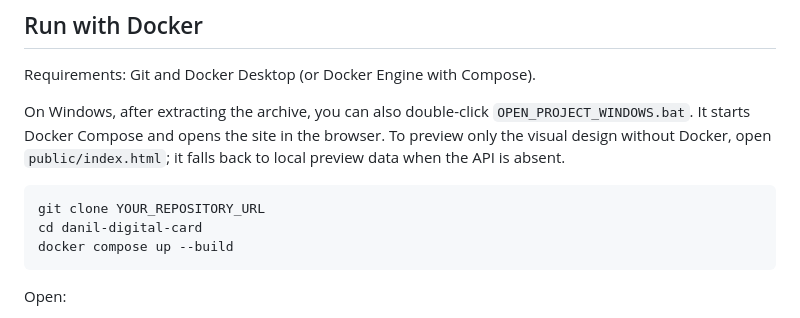
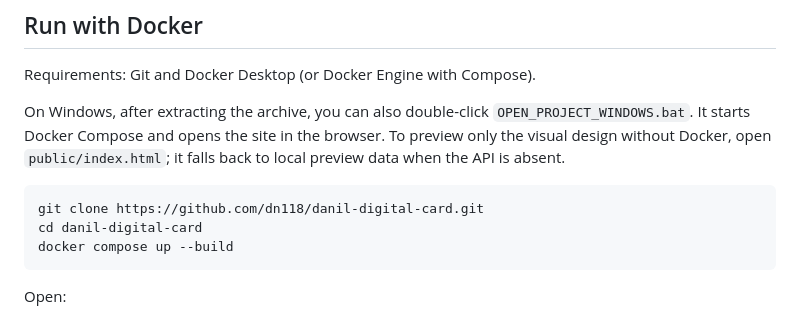
Before and after one commit to dn118/danil-digital-card, a Markdown page: README.md, the part around the change. Rendered like a GitHub page.

Commit message:
fix: use verified repository links

````diff
--- a/README.md
+++ b/README.md
@@ -45,7 +45,7 @@ browser. To preview only the visual design without Docker, open
 `public/index.html`; it falls back to local preview data when the API is absent.
 
 ```bash
-git clone YOUR_REPOSITORY_URL
+git clone https://github.com/dn118/danil-digital-card.git
 cd danil-digital-card
 docker compose up --build
 ```
````
